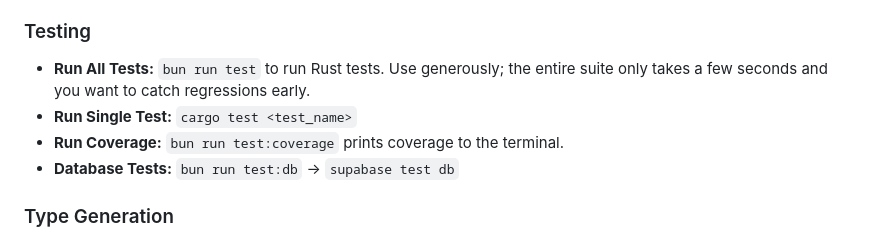
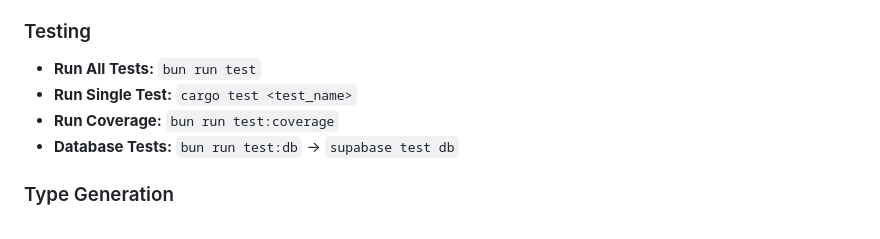
Before and after one commit to egakareta/egakareta, a Markdown page: AGENTS.md, the part around the change. GitHub-like rendering.

Commit message:
Shorten test command descriptions
Trim inline explanatory text for test-related commands in AGENTS.md to keep the command list concise. The entries for running all tests and running coverage now only show the command (`bun run test`, `bun run test:coverage`) without extra commentary.

```diff
--- a/AGENTS.md
+++ b/AGENTS.md
@@ -34,9 +34,9 @@ All primary scripts are managed via `bun` in the `package.json` file. Use these
 
 ### Testing
 
-- **Run All Tests:** `bun run test` to run Rust tests. Use generously; the entire suite only takes a few seconds and you want to catch regressions early.
+- **Run All Tests:** `bun run test`
 - **Run Single Test:** `cargo test <test_name>`
-- **Run Coverage:** `bun run test:coverage` prints coverage to the terminal.
+- **Run Coverage:** `bun run test:coverage`
 - **Database Tests:** `bun run test:db` → `supabase test db`
 
 ### Type Generation
```
